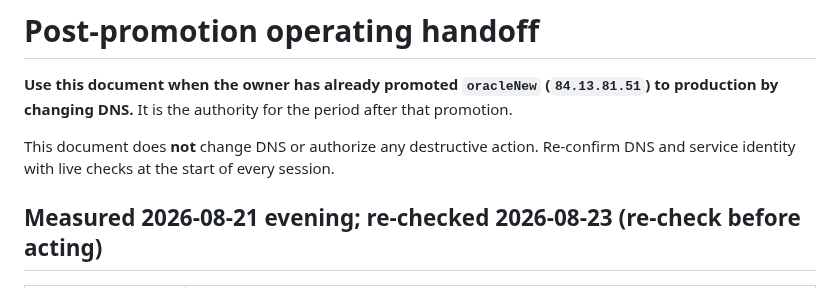
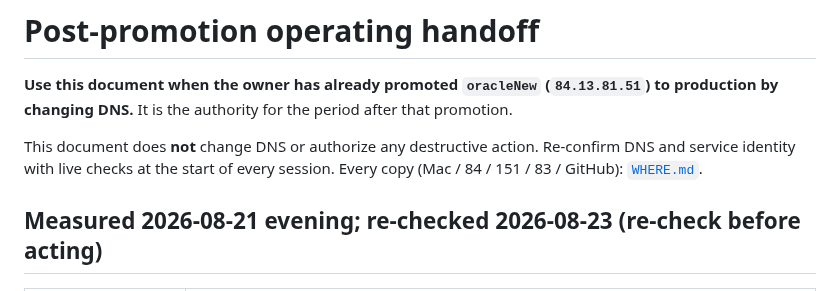
Before and after one commit to kobimic887/medsaas, a Markdown page: docs/POST-PROMOTION-HANDOFF.md, the part around the change. GitHub-like rendering.

Commit message:
docs: point the post-promotion handoff at WHERE.md
Co-authored-by: Cursor <cursoragent@cursor.com>

```diff
--- a/docs/POST-PROMOTION-HANDOFF.md
+++ b/docs/POST-PROMOTION-HANDOFF.md
@@ -4,7 +4,8 @@
 production by changing DNS.** It is the authority for the period after that promotion.
 
 This document does **not** change DNS or authorize any destructive action. Re-confirm DNS
-and service identity with live checks at the start of every session.
+and service identity with live checks at the start of every session. Every copy
+(Mac / 84 / 151 / 83 / GitHub): [`WHERE.md`](./WHERE.md).
 
 ## Measured 2026-08-21 evening; re-checked 2026-08-23 (re-check before acting)
 
```
